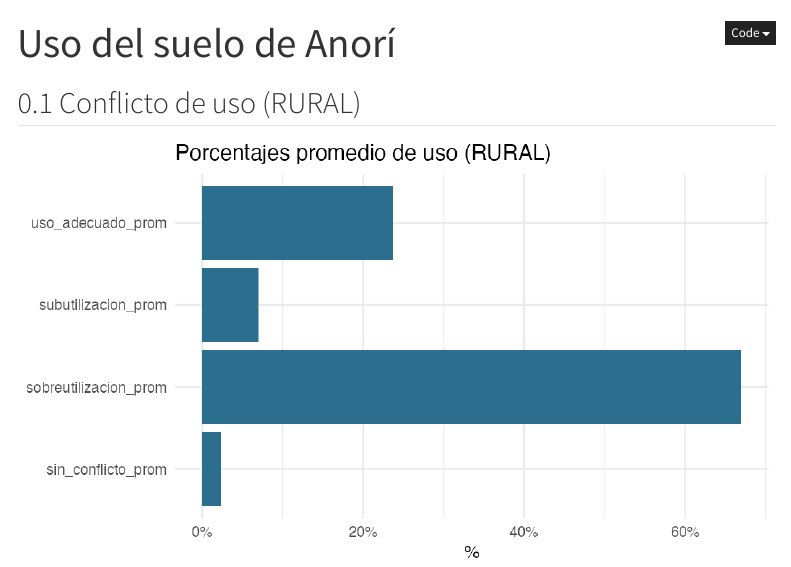
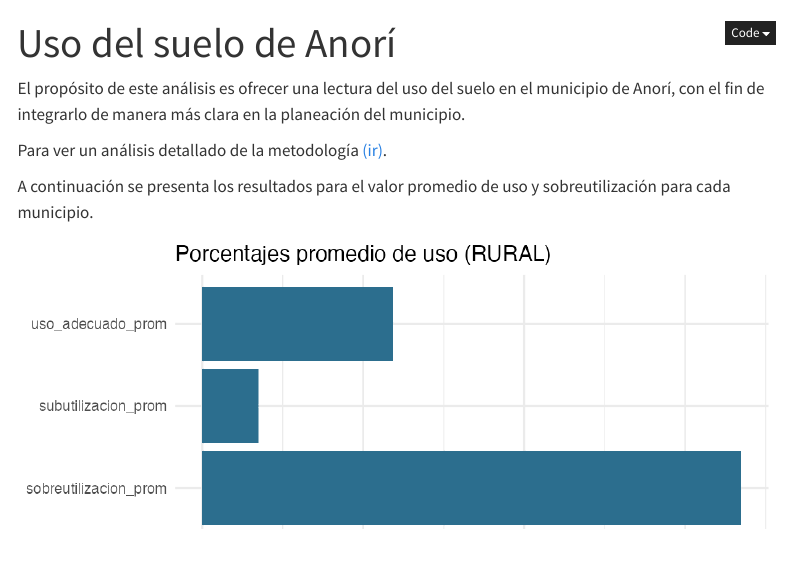
Before and after one commit to eafit-vp-estatutos/municipio-anori, a Quarto document (analisis_uso.qmd): the page in a window 1100 px wide, from its top. Rendered offline with R 4.5, knitr and Pandoc in place of Quarto, with nearby package versions; menus at the side of the page are left out.

Commit message:
Actualizar analisis_uso.qmd

```diff
--- a/analisis_uso.qmd
+++ b/analisis_uso.qmd
@@ -17,7 +17,10 @@ params:
 lang: es
 ---
 
+El propósito de este análisis es ofrecer una lectura del uso del suelo en el municipio de Anorí, con el fin de integrarlo de manera más clara en la planeación del municipio.
 
-## Conflicto de uso (RURAL)
+Para ver un análisis detallado de la metodología [(ir)](https://jcmunozmora.github.io/estatutos_r1_pro/conflicto.html).
+
+A continuación se presenta los resultados para el valor promedio de uso y sobreutilización para cada municipio.
 
 ![](img_r1/conf_porcentajes.png)
```
